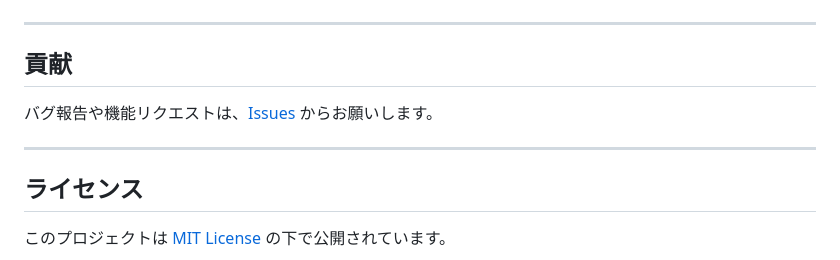
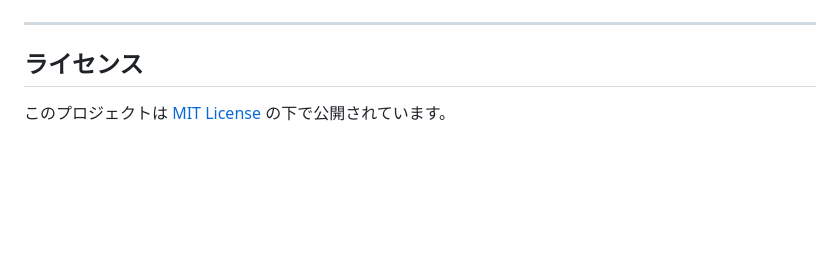
Before and after one commit to cog-pr/pomodoro-app, a Markdown page: README.md, the part around the change. Drawn GitHub-style; blank space fills up the shorter version.

```diff
--- a/README.md
+++ b/README.md
@@ -183,12 +183,6 @@ pomodoro-app/
 
 ---
 
-## 貢献
-
-バグ報告や機能リクエストは、[Issues](https://github.com/your-username/pomodoro-app/issues) からお願いします。
-
----
-
 ## ライセンス
 
 このプロジェクトは [MIT License](LICENSE) の下で公開されています。
```
